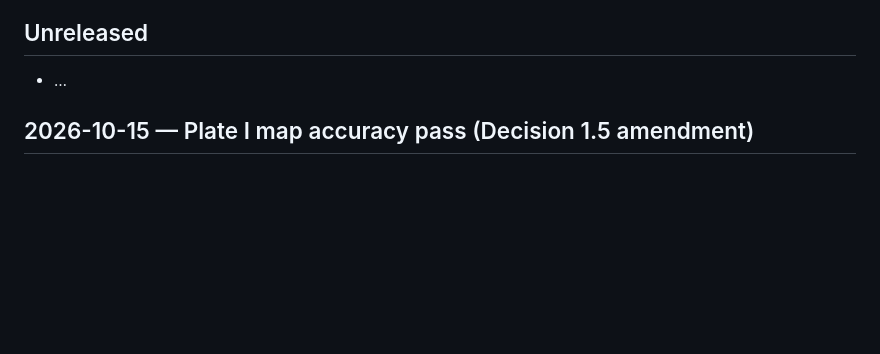
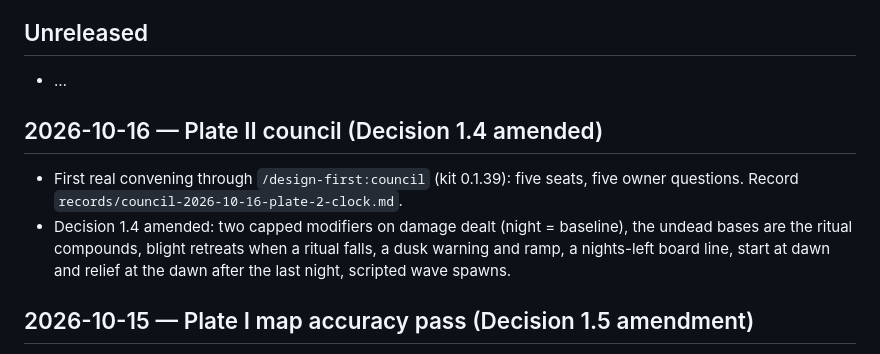
Before and after one commit to Jordan-Doerksen/triforce-defense, a Markdown page: docs/CHANGELOG.md, the part around the change. Drawn GitHub-style; blank space fills up the shorter version.

```diff
--- a/docs/CHANGELOG.md
+++ b/docs/CHANGELOG.md
@@ -6,6 +6,10 @@ Mirrors the Build Timeline in `DECISIONS.md`.
 
 ## Unreleased
 - …
+
+## 2026-10-16 — Plate II council (Decision 1.4 amended)
+- First real convening through `/design-first:council` (kit 0.1.39): five seats, five owner questions. Record `records/council-2026-10-16-plate-2-clock.md`.
+- Decision 1.4 amended: two capped modifiers on damage dealt (night = baseline), the undead bases are the ritual compounds, blight retreats when a ritual falls, a dusk warning and ramp, a nights-left board line, start at dawn and relief at the dawn after the last night, scripted wave spawns.
 
 ## 2026-10-15 — Plate I map accuracy pass (Decision 1.5 amendment)
 - The map is redrawn: a winding river out of the north, through the hill town, over the falls and into the valley's lake; the towns smaller and farther apart; the hill↔valley road runs down beside the falls and crosses the river at a bridge; a mountain ridge down the whole west border; a thick forest down the whole east, around the forest town. Neatline, and a bridge entry in the legend.
```
Also changed, not shown: DECISIONS.md (+16 -7 lines), records/council-2026-10-16-plate-2-clock.md (added, +205 -0 lines).
